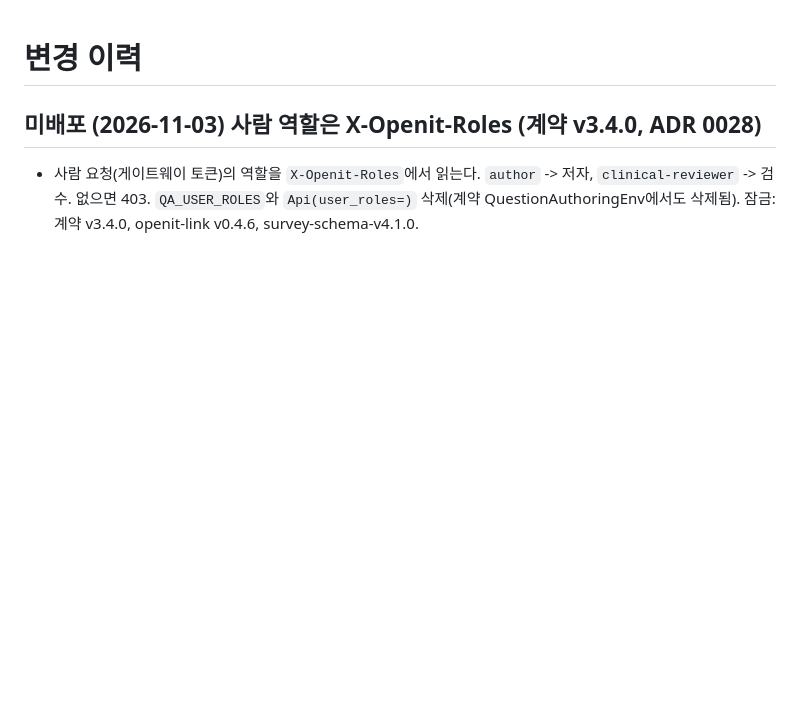
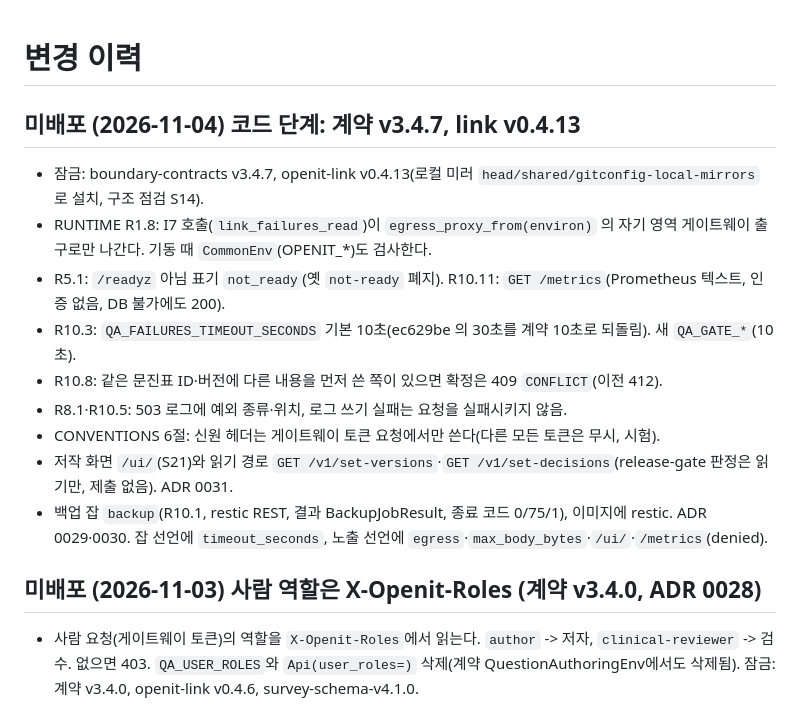
Before and after one commit to Sdabin1209/openit_question-authoring, a Markdown page: docs/CHANGELOG.md, the part around the change. Rendered like a GitHub page; blank space fills up the shorter version.

Commit message:
CHANGELOG: 코드 단계 변경 요약
Co-Authored-By: Claude Opus 5.5 <noreply@anthropic.com>

```diff
--- a/docs/CHANGELOG.md
+++ b/docs/CHANGELOG.md
@@ -1,4 +1,16 @@
 # 변경 이력
+
+## 미배포 (2026-11-04) 코드 단계: 계약 v3.4.7, link v0.4.13
+
+- 잠금: boundary-contracts v3.4.7, openit-link v0.4.13(로컬 미러 `head/shared/gitconfig-local-mirrors` 로 설치, 구조 점검 S14).
+- RUNTIME R1.8: I7 호출(`link_failures_read`)이 `egress_proxy_from(environ)` 의 자기 영역 게이트웨이 출구로만 나간다. 기동 때 `CommonEnv`(OPENIT_*)도 검사한다.
+- R5.1: `/readyz` 아님 표기 `not_ready`(옛 `not-ready` 폐지). R10.11: `GET /metrics`(Prometheus 텍스트, 인증 없음, DB 불가에도 200).
+- R10.3: `QA_FAILURES_TIMEOUT_SECONDS` 기본 10초(ec629be 의 30초를 계약 10초로 되돌림). 새 `QA_GATE_*`(10초).
+- R10.8: 같은 문진표 ID·버전에 다른 내용을 먼저 쓴 쪽이 있으면 확정은 409 `CONFLICT`(이전 412).
+- R8.1·R10.5: 503 로그에 예외 종류·위치, 로그 쓰기 실패는 요청을 실패시키지 않음.
+- CONVENTIONS 6절: 신원 헤더는 게이트웨이 토큰 요청에서만 쓴다(다른 모든 토큰은 무시, 시험).
+- 저작 화면 `/ui/`(S21)와 읽기 경로 `GET /v1/set-versions`·`GET /v1/set-decisions`(release-gate 판정은 읽기만, 제출 없음). ADR 0031.
+- 백업 잡 `backup`(R10.1, restic REST, 결과 BackupJobResult, 종료 코드 0/75/1), 이미지에 restic. ADR 0029·0030. 잡 선언에 `timeout_seconds`, 노출 선언에 `egress`·`max_body_bytes`·`/ui/`·`/metrics`(denied).
 
 ## 미배포 (2026-11-03) 사람 역할은 X-Openit-Roles (계약 v3.4.0, ADR 0028)
 
```
